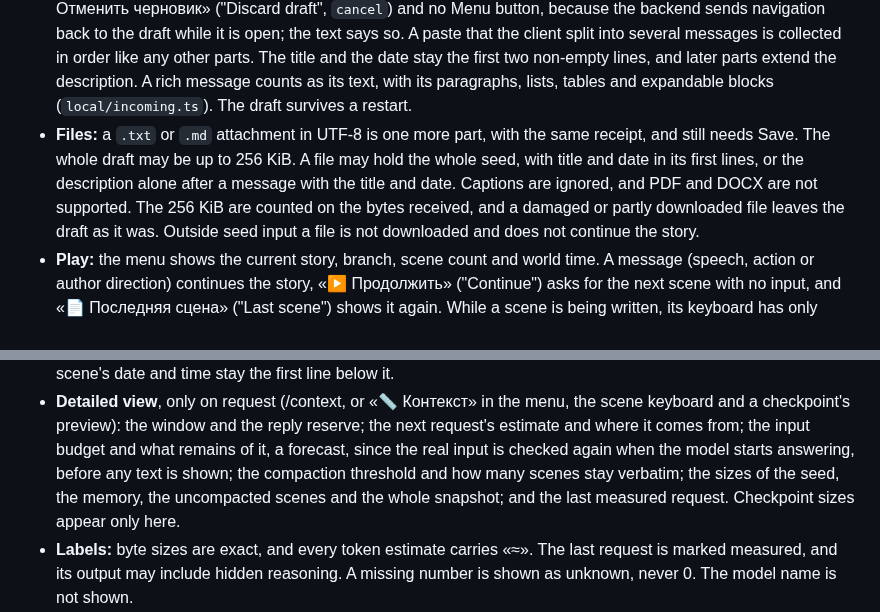
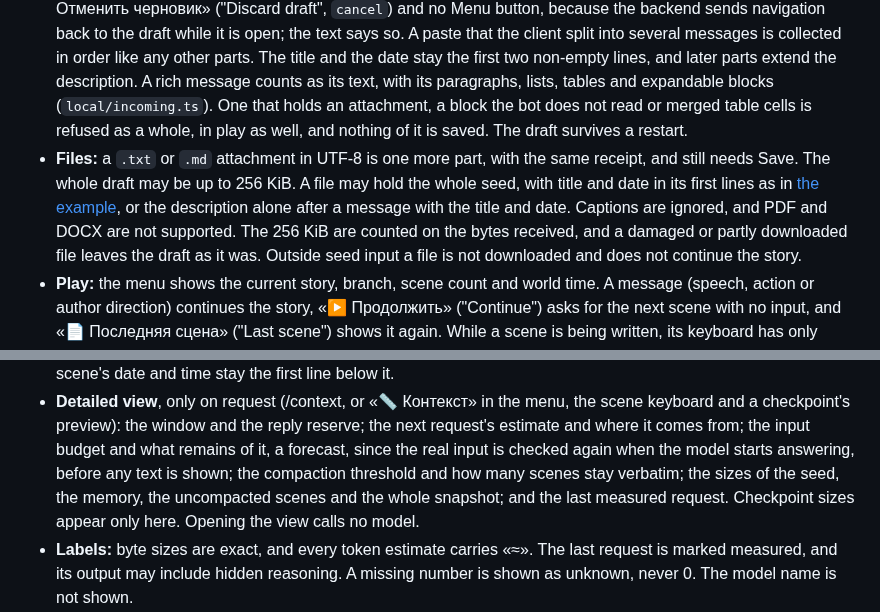
Before and after one commit to jointsome0-lgtm/simple-story-chat, a Markdown page: docs/telegram-ui.md, 2 parts joined by grey strips. Rendered like a GitHub page.

```diff
--- a/docs/telegram-ui.md
+++ b/docs/telegram-ui.md
@@ -28,10 +28,12 @@ does the same in every registered language.
   the draft while it is open; the text says so. A paste that the client split into several messages is collected in
   order like any other parts. The title and the date stay the first two non-empty lines, and later parts extend the
   description. A rich message counts as its text, with its paragraphs, lists, tables and expandable blocks
-  (`local/incoming.ts`). The draft survives a restart.
+  (`local/incoming.ts`). One that holds an attachment, a block the bot does not read or merged table cells is refused
+  as a whole, in play as well, and nothing of it is saved. The draft survives a restart.
 - **Files:** a `.txt` or `.md` attachment in UTF-8 is one more part, with the same receipt, and still needs Save. The
-  whole draft may be up to 256 KiB. A file may hold the whole seed, with title and date in its first lines, or the
-  description alone after a message with the title and date. Captions are ignored, and PDF and DOCX are not supported.
+  whole draft may be up to 256 KiB. A file may hold the whole seed, with title and date in its first lines as in
+  [the example](../examples/seed.txt), or the description alone after a message with the title and date. Captions are
+  ignored, and PDF and DOCX are not supported.
   The 256 KiB are counted on the bytes received, and a damaged or partly downloaded file leaves the draft as it was.
   Outside seed input a file is not downloaded and does not continue the story.
 - **Play:** the menu shows the current story, branch, scene count and world time. A message (speech, action or author
@@ -251,6 +253,7 @@ seed. With no more than the kept number of scenes uncompacted, the bot says that
   and what remains of it, a forecast, since the real input is checked again when the model starts answering, before
   any text is shown; the compaction threshold and how many scenes stay verbatim; the sizes of the seed, the memory,
   the uncompacted scenes and the whole snapshot; and the last measured request. Checkpoint sizes appear only here.
+  Opening the view calls no model.
 - **Labels:** byte sizes are exact, and every token estimate carries «≈». The last request is marked measured, and its
   output may include hidden reasoning. A missing number is shown as unknown, never 0. The model name is not shown.
 - **Matching stats:** stats are used only if they match the route: a checkpoint's view needs that checkpoint's, the
```
Also changed, not shown: README.md (+61 -58 lines).
